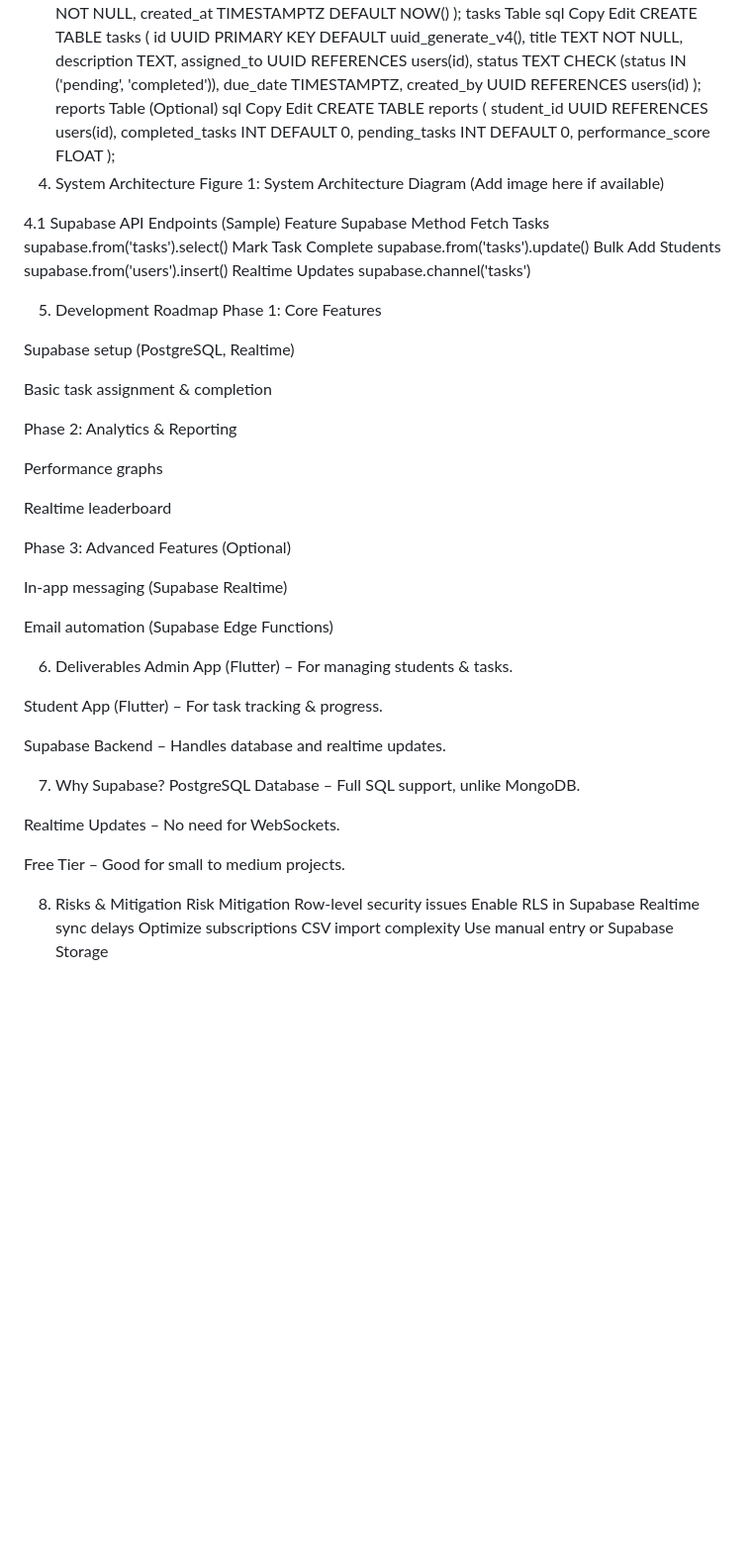
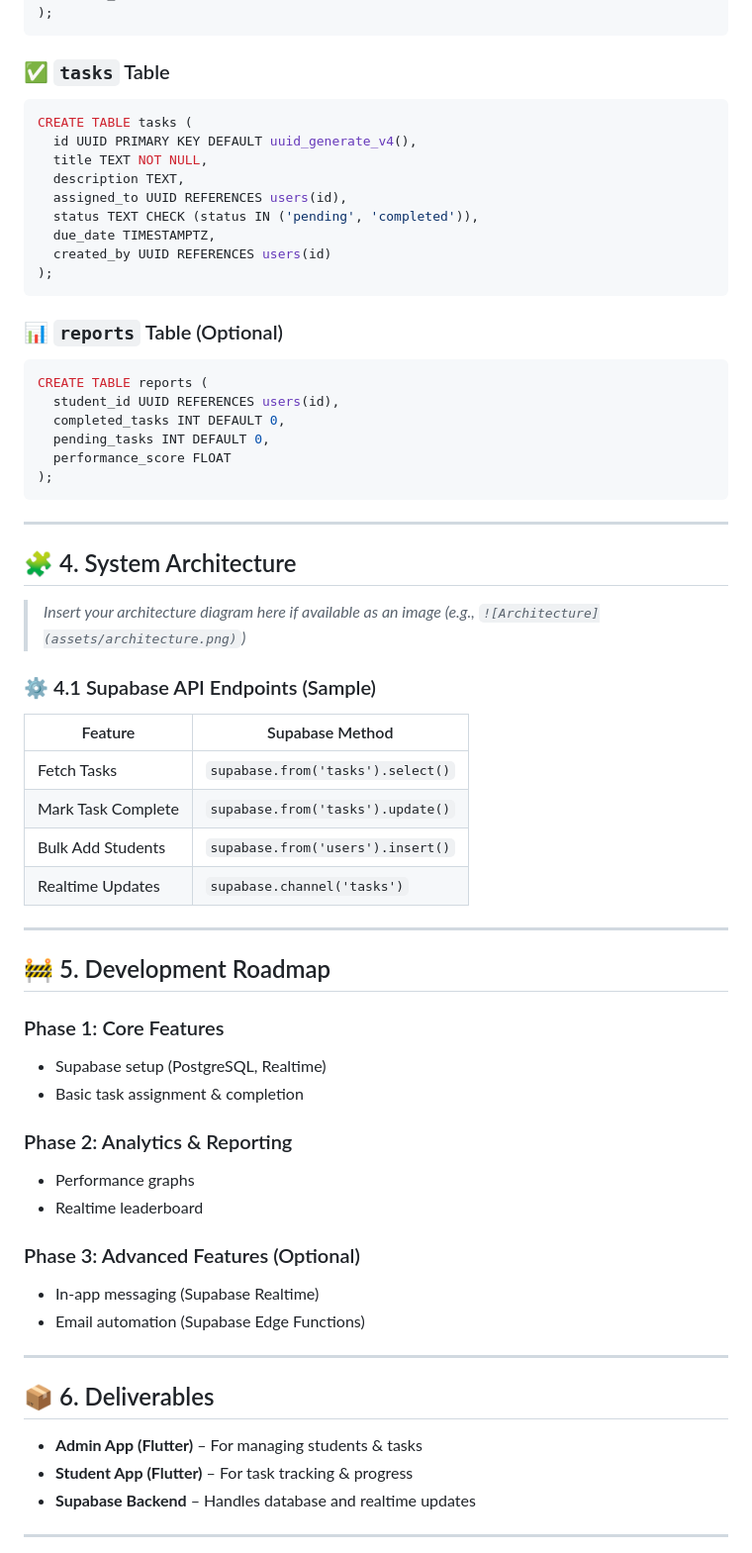
Before and after one commit to maryamfatima14/MaryamFatima-68, a Markdown page: Student Task Tracker/README.md, the part around one of its changes. Shown at 99% size. Rendered like a GitHub page; blank space fills up the shorter version.

`````diff
--- a/Student Task Tracker/README.md
+++ b/Student Task Tracker/README.md
@@ -83,10 +70,11 @@ CREATE TABLE users (
   name TEXT NOT NULL,
   created_at TIMESTAMPTZ DEFAULT NOW()
 );
-tasks Table
-sql
-Copy
-Edit
+````
+
+### ✅ `tasks` Table
+
+```sql
 CREATE TABLE tasks (
   id UUID PRIMARY KEY DEFAULT uuid_generate_v4(),
   title TEXT NOT NULL,
@@ -96,62 +84,60 @@ CREATE TABLE tasks (
   due_date TIMESTAMPTZ,
   created_by UUID REFERENCES users(id)
 );
-reports Table (Optional)
-sql
-Copy
-Edit
+```
+
+### 📊 `reports` Table (Optional)
+
+```sql
 CREATE TABLE reports (
   student_id UUID REFERENCES users(id),
   completed_tasks INT DEFAULT 0,
   pending_tasks INT DEFAULT 0,
   performance_score FLOAT
 );
-4. System Architecture
-Figure 1: System Architecture Diagram (Add image here if available)
+```
 
-4.1 Supabase API Endpoints (Sample)
-Feature	Supabase Method
-Fetch Tasks	supabase.from('tasks').select()
-Mark Task Complete	supabase.from('tasks').update()
-Bulk Add Students	supabase.from('users').insert()
-Realtime Updates	supabase.channel('tasks')
+---
 
-5. Development Roadmap
-Phase 1: Core Features
+## 🧩 4. System Architecture
 
-Supabase setup (PostgreSQL, Realtime)
+> *Insert your architecture diagram here if available as an image (e.g., `![Architecture](assets/architecture.png)`)*
 
-Basic task assignment & completion
+### ⚙️ 4.1 Supabase API Endpoints (Sample)
 
-Phase 2: Analytics & Reporting
+| Feature            | Supabase Method                   |
+| ------------------ | --------------------------------- |
+| Fetch Tasks        | `supabase.from('tasks').select()` |
+| Mark Task Complete | `supabase.from('tasks').update()` |
+| Bulk Add Students  | `supabase.from('users').insert()` |
+| Realtime Updates   | `supabase.channel('tasks')`       |
 
-Performance graphs
+---
 
-Realtime leaderboard
+## 🚧 5. Development Roadmap
 
-Phase 3: Advanced Features (Optional)
+### Phase 1: Core Features
 
-In-app messaging (Supabase Realtime)
+* Supabase setup (PostgreSQL, Realtime)
+* Basic task assignment & completion
 
-Email automation (Supabase Edge Functions)
+### Phase 2: Analytics & Reporting
 
-6. Deliverables
-Admin App (Flutter) – For managing students & tasks.
+* Performance graphs
+* Realtime leaderboard
 
-Student App (Flutter) – For task tracking & progress.
+### Phase 3: Advanced Features (Optional)
 
-Supabase Backend – Handles database and realtime updates.
+* In-app messaging (Supabase Realtime)
+* Email automation (Supabase Edge Functions)
 
-7. Why Supabase?
-PostgreSQL Database – Full SQL support, unlike MongoDB.
+---
 
-Realtime Updates – No need for WebSockets.
+## 📦 6. Deliverables
 
-Free Tier – Good for small to medium projects.
+* **Admin App (Flutter)** – For managing students & tasks
+* **Student App (Flutter)** – For task tracking & progress
+* **Supabase Backend** – Handles database and realtime updates
 
-8. Risks & Mitigation
-Risk	Mitigation
-Row-level security issues	Enable RLS in Supabase
-Realtime sync delays	Optimize subscriptions
-CSV import complexity	Use manual entry or Supabase Storage
+---
 
`````
Also changed, not shown: other parts of Student Task Tracker/README.md (+69 -63 lines).
